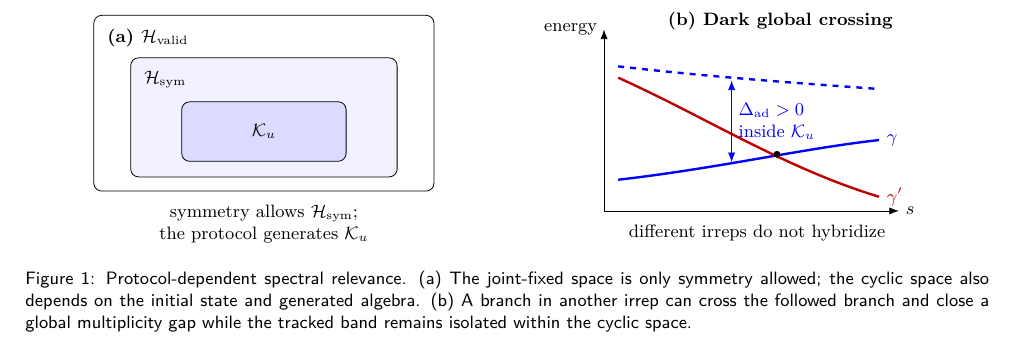
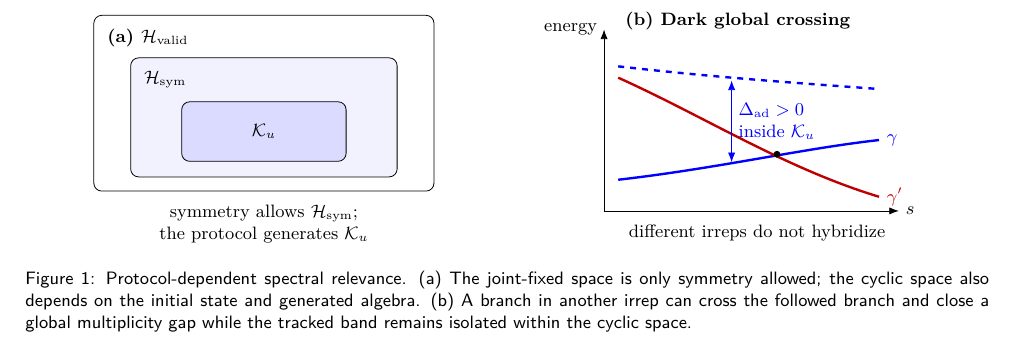
Before and after one commit to fsluiz/manuscript-encoding-symmetry-limits, a LaTeX document (main_rewrite.tex, which reads sections/sec_rewrite_framework.tex): part of page 3 of 14, cut so that both start at the same text. Compiled offline with pdfLaTeX.

Commit message:
Reposition dark-crossing panel title

```diff
--- a/sections/sec_rewrite_framework.tex
+++ b/sections/sec_rewrite_framework.tex
@@ -117,7 +117,7 @@ multiplicity gap without closing the isolation gap seen by the protocol.
   \begin{scope}[xshift=6.0cm,yshift=-1.90cm]
     \draw[->] (0,0) -- (5.2,0) node[right] {$s$};
     \draw[->] (0,0) -- (0,3.2) node[left] {energy};
-    \node[anchor=west] at (1.0,3.35) {\bfseries(b) Dark global crossing};
+    \node[anchor=west] at (0.25,3.35) {\bfseries(b) Dark global crossing};
     \draw[very thick,blue] (0.25,0.55) .. controls (2.0,0.75) and
           (3.5,1.10) .. (4.85,1.25) node[right,blue] {$\gamma$};
     \draw[very thick,blue,dashed] (0.25,2.55) .. controls (2.0,2.35) and
```
Also changed, not shown: main_rewrite.pdf.
